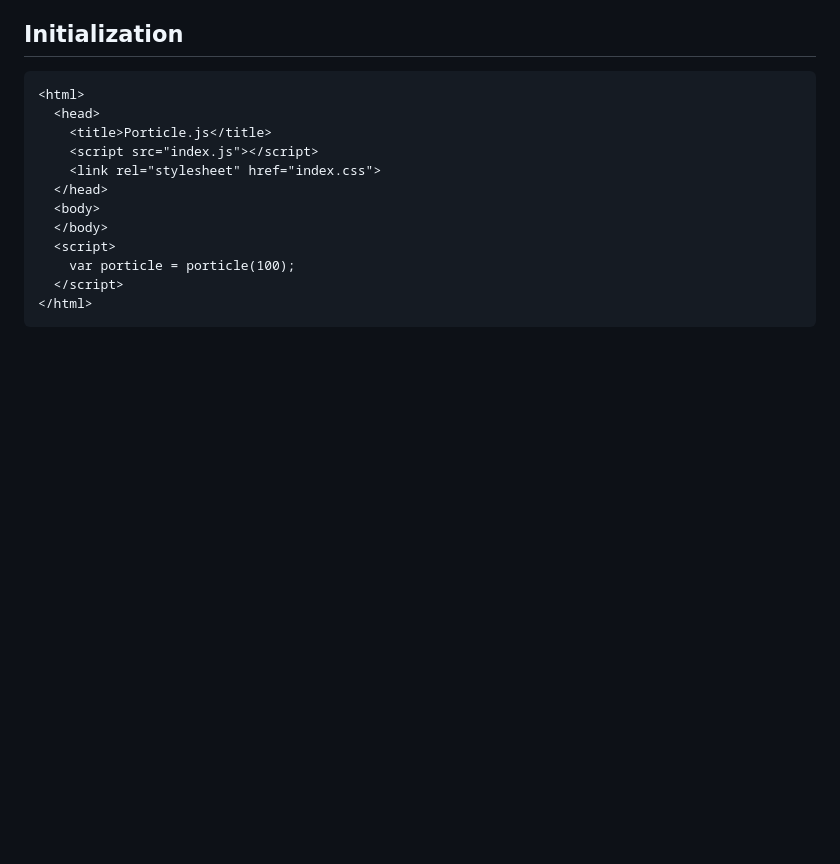
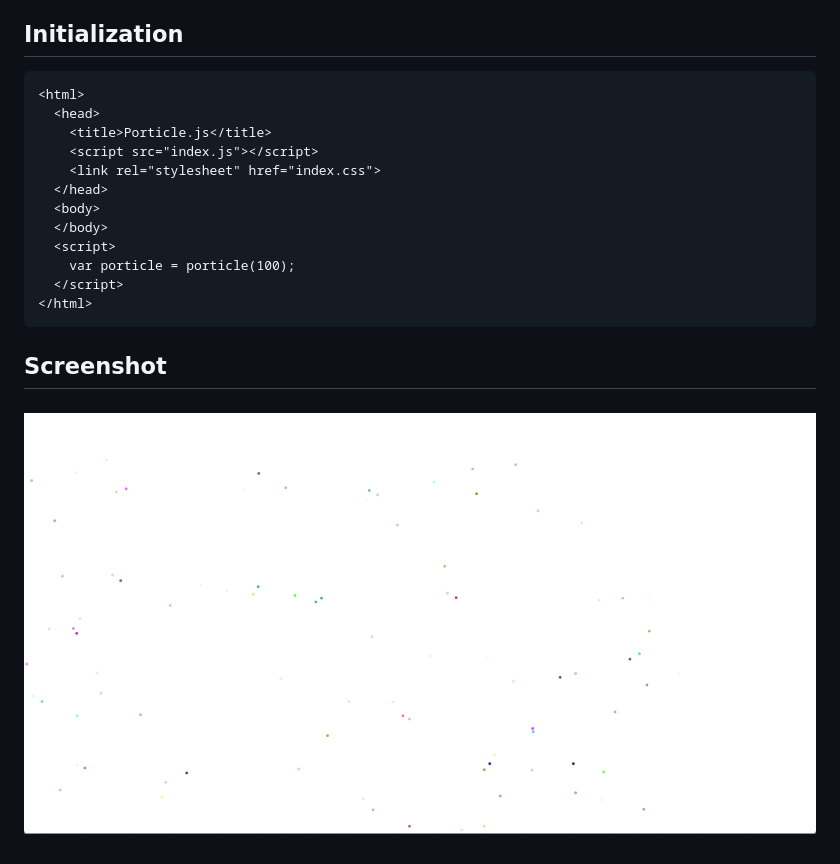
Before and after one commit to CodHeK/porticle.js, a Markdown page: README.md, the part around the change. Rendered like a GitHub page; pictures changed too: ss.png (added); blank space fills up the shorter version.

````diff
--- a/README.md
+++ b/README.md
@@ -18,3 +18,6 @@ Minimalistic generation of random colourful particles that move (Can be used as
   </script>
 </html>
 ```
+## Screenshot
+####
+![alt](ss.png)
````
